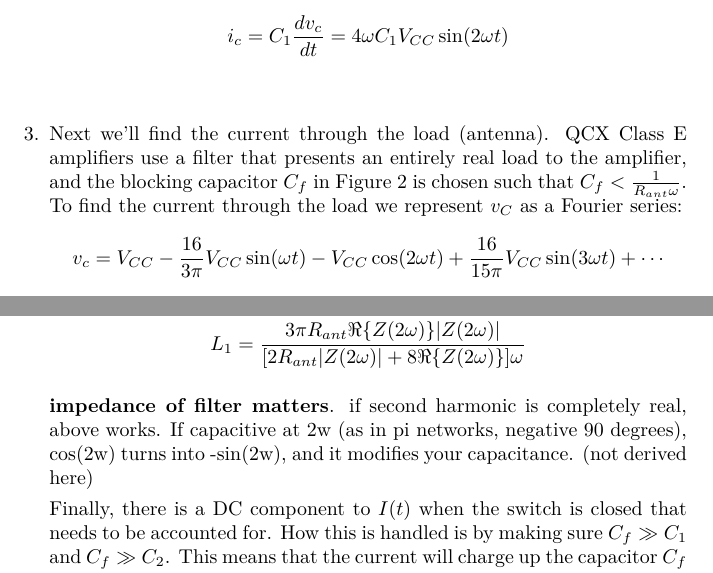
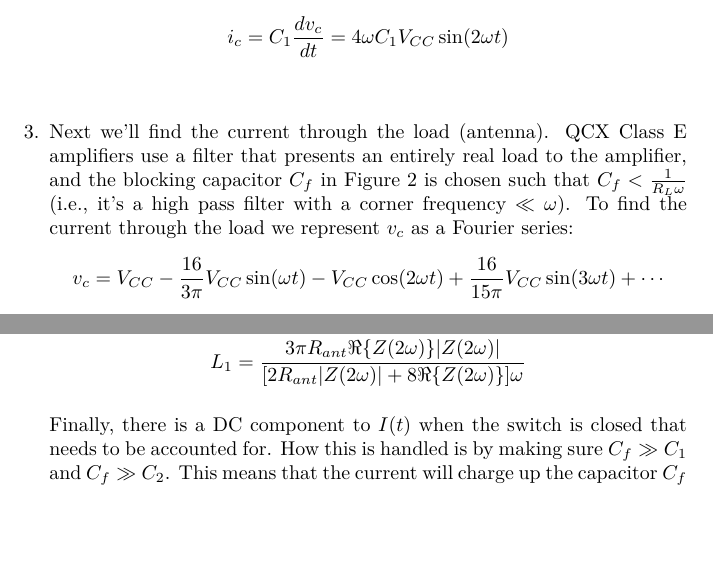
Before and after one commit to KD9PDP/Minimalist-Class-E, a LaTeX document (latex/class_e_qcx.tex): two parts of pages 6 and 10 of 10, joined at a grey line, cut so that both start at the same text, the shorter picture padded with empty space. The pictures show the PDF file PDF/class_e_qcx.pdf that the author committed with the source.

Commit message:
fixed some typos in the qcx document

```diff
--- a/latex/class_e_qcx.tex
+++ b/latex/class_e_qcx.tex
@@ -128,11 +128,11 @@ If $Z(2\omega)$ is entirely real (which is the case in the QCX design on \url{ht
 \begin{align*}
 L_1&=\frac{3 \pi R_L Z(2\omega) }{[2R_L+8Z(2\omega)]\omega}
 & C_1&=\frac{1}{L_1 (2\omega)^2}\\
-C_f &\gg \omega R_L \text{ and } C_f \gg C_1
+C_f &\gg \frac{1}{\omega R_L} \text{ and } C_f \gg C_1
 & \left\langle P_{out} \right\rangle & = \frac{128}{9\pi^2}\frac{V_{CC}^2}{R_L}
 \end{align*}
 
-There's actually a different set of design equations for when $C_1 \ll C_f \ll \omega R_{ant}$ that does some cool stuff. The current through the load becomes a cosine (since the load becomes capacitive at $\omega$, and you get increased efficiency $\eta \approx 90\%$ at the cost of lower power ($\approx \SI{1}{W}$ total output on average). It's not derived here, but it's possible to do derive changing some steps later on. It's possibly a much less stable circuit, so I won't spend time on it, but theoretically possible nonetheless.
+There's actually a different set of design equations for when $C_1 \ll C_f \ll 1/(\omega R_L)$ that does some cool stuff. The current through the load becomes a cosine (since the load becomes capacitive at $\omega$, and you get increased efficiency $\eta \approx 90\%$ at the cost of lower power ($\approx \SI{1}{W}$ total output on average). It's not derived here, but it's possible to do derive changing some steps later on. It's possibly a much less stable circuit, so I won't spend time on it, but theoretically possible nonetheless.
 
 Finally, the theory presents a completely different strategy for what's required of filters. See Table \ref{filtercomparetable}. It turns out that the filter in Figure \ref{ClassEqcx} is one of the few filter designs that actually meets the requirements! It has an entirely real impedance at $\omega$ and $2\omega$ and presents as a capacitive load for $n\omega$ for $n>2$!
 
@@ -812,7 +812,7 @@ i_c &= C_1 \frac{d v_c}{dt}=4 \omega C_1 V_{CC}  \sin(2\omega t)\\
 \label{QCXicplot}
 \end{figure}
 
-\item Next we'll find the current through the load (antenna). QCX Class E amplifiers use a filter that presents an entirely real load to the amplifier, and the blocking capacitor $C_f$ in Figure \ref{ClassEqcx} is chosen such that $C_f < \frac{1}{R_{ant}\omega}$. To find the current through the load we represent $v_C$ as a Fourier series:
+\item Next we'll find the current through the load (antenna). QCX Class E amplifiers use a filter that presents an entirely real load to the amplifier, and the blocking capacitor $C_f$ in Figure \ref{ClassEqcx} is chosen such that $C_f < \frac{1}{R_L\omega}$ (i.e., it's a high pass filter with a corner frequency $\ll \omega$). To find the current through the load we represent $v_c$ as a Fourier series:
 \begin{align*}
 v_c &= V_{CC}-\frac{ 16}{3\pi}V_{CC}\sin(\omega t)-V_{CC}\cos(2\omega t) + \frac{ 16}{15\pi}V_{CC}\sin(3\omega t)+\cdots\\
 \end{align*}
@@ -911,7 +911,6 @@ C_1 = \frac{\Im\{Z(2\omega)\}L_1\omega+|Z(2\omega)|}{4L_1 |Z(2\omega)|w^2}\\
 L_1=\frac{3 \pi R_{ant} \Re\{Z(2\omega)\} |Z(2\omega)| }{[2R_{ant}|Z(2\omega)|+8\Re\{Z(2\omega)\}]\omega}
 \end{align*}
 
-\textbf{impedance of filter matters}. if second harmonic is completely real, above works. If capacitive at 2w (as in pi networks, negative 90 degrees), cos(2w) turns into -sin(2w), and it modifies your capacitance. (not derived here)
 
 Finally, there is a DC component to $I(t)$ when the switch is closed that needs to be accounted for. How this is handled is by making sure $C_f \gg C_1$ and $C_f \gg C_2$. This means that the current will charge up the capacitor $C_f$ while not affecting $v_c$ that much. When the switch is closed, the current will discharge out of $C_f$ to ground. A $C_f\approx \SI{100}{\nano\farad}$ seems to work well.
 
```
Also changed, not shown: PDF/class_e_qcx.pdf, latex/class_e_qcx.tex (2 more changed lines).
